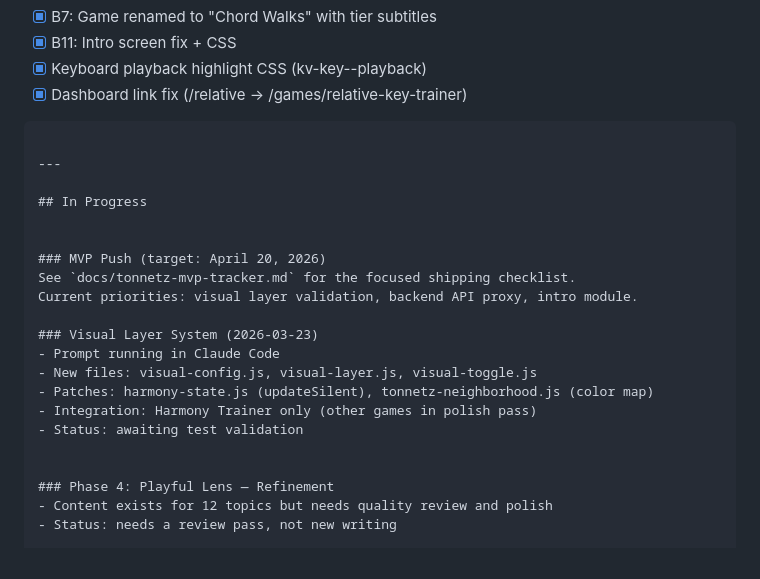
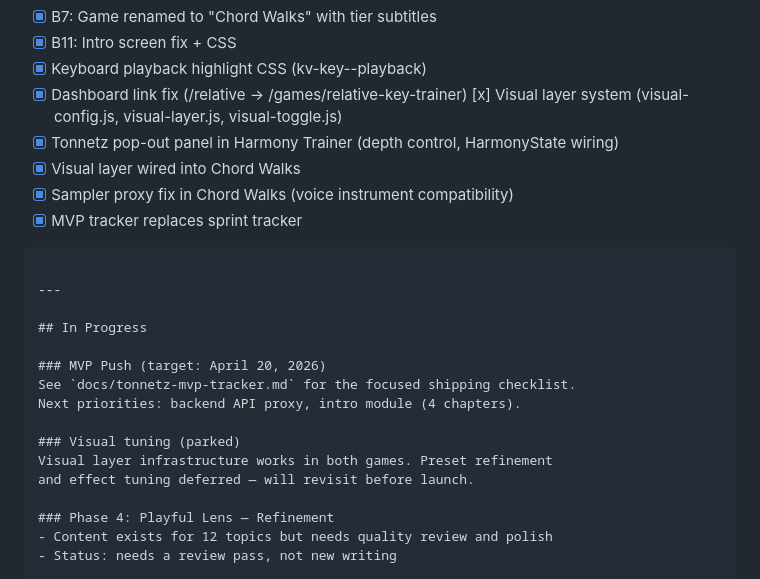
Before and after one commit to schones/tonnetz, a Markdown page: docs/STATUS.md, the part around one of its changes. Rendered like a GitHub page.

Commit message:
docs: update STATUS.md after visual layer session

````diff
--- a/docs/STATUS.md
+++ b/docs/STATUS.md
@@ -46,24 +47,24 @@
 - [x] B11: Intro screen fix + CSS
 - [x] Keyboard playback highlight CSS (kv-key--playback)
 - [x] Dashboard link fix (/relative → /games/relative-key-trainer)
+[x] Visual layer system (visual-config.js, visual-layer.js, visual-toggle.js)
+- [x] Tonnetz pop-out panel in Harmony Trainer (depth control, HarmonyState wiring)
+- [x] Visual layer wired into Chord Walks
+- [x] Sampler proxy fix in Chord Walks (voice instrument compatibility)
+- [x] MVP tracker replaces sprint tracker
 ```
 
 ---
 
 ## In Progress
 
-
 ### MVP Push (target: April 20, 2026)
 See `docs/tonnetz-mvp-tracker.md` for the focused shipping checklist.
-Current priorities: visual layer validation, backend API proxy, intro module.
+Next priorities: backend API proxy, intro module (4 chapters).
 
-### Visual Layer System (2026-03-23)
-- Prompt running in Claude Code
-- New files: visual-config.js, visual-layer.js, visual-toggle.js
-- Patches: harmony-state.js (updateSilent), tonnetz-neighborhood.js (color map)
-- Integration: Harmony Trainer only (other games in polish pass)
-- Status: awaiting test validation
-
+### Visual tuning (parked)
+Visual layer infrastructure works in both games. Preset refinement
+and effect tuning deferred — will revisit before launch.
 
 ### Phase 4: Playful Lens — Refinement
 - Content exists for 12 topics but needs quality review and polish
````
Also changed, not shown: other parts of docs/STATUS.md (+3 -2 lines).
